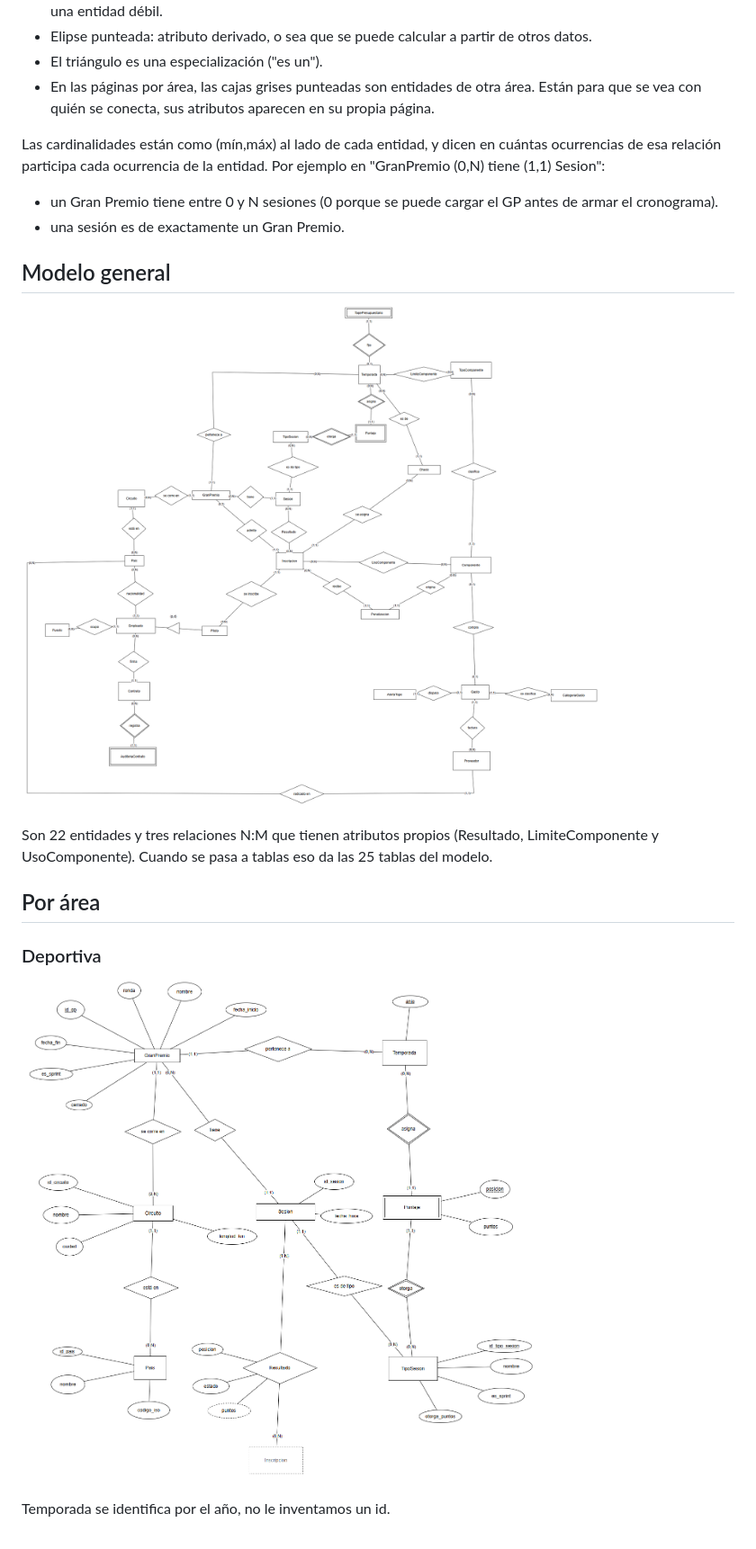
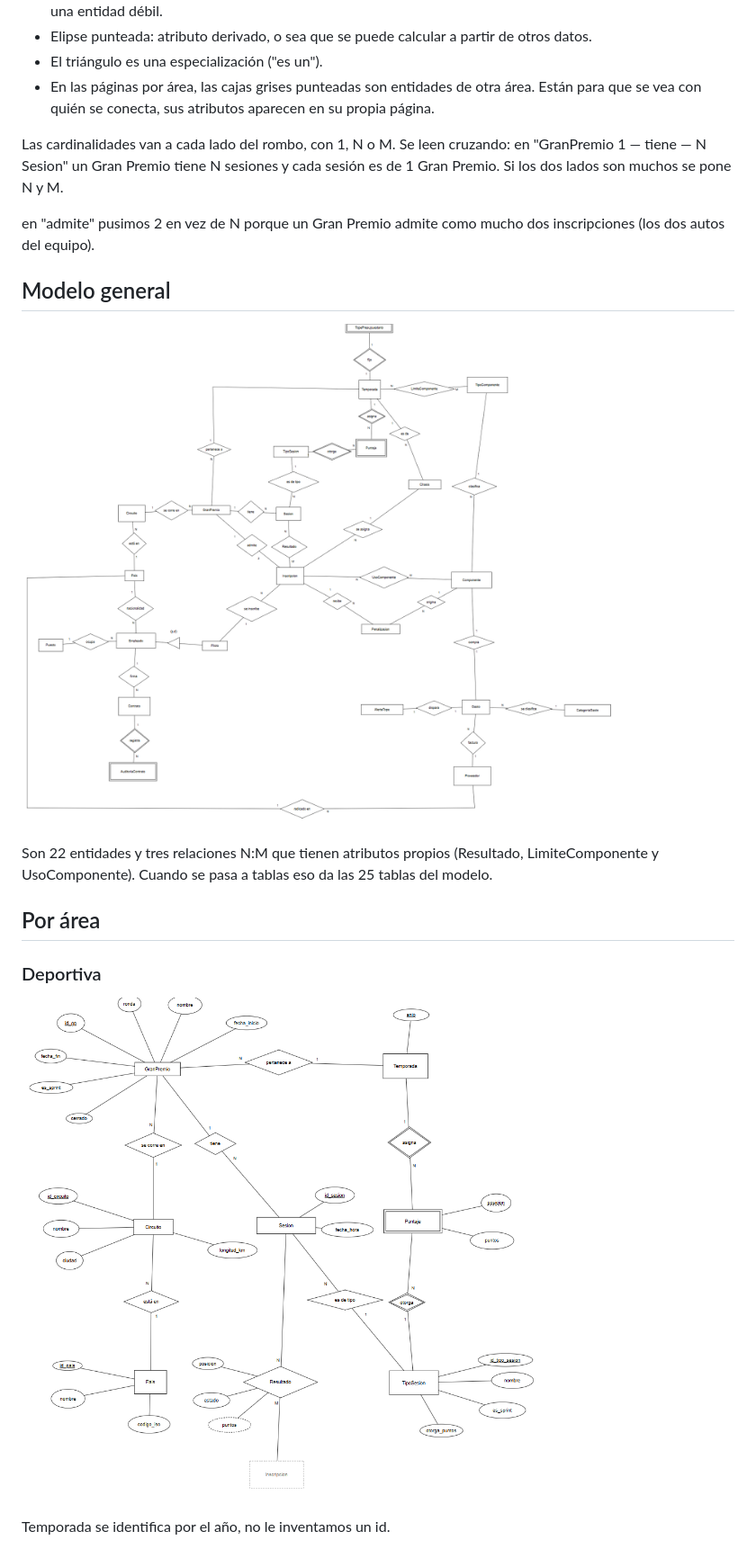
Before and after one commit to jpsam4/Formula-1-IngDatos, a Markdown page: doc/02_der.md, the part around one of its changes. Shown at 90% size. GitHub-like rendering; pictures changed too: doc/der/der_deportiva.png, doc/der/der_general.png.

Commit message:
der: cardinalidades 1/N al costado de cada rombo como vimos en clase

```diff
--- a/doc/02_der.md
+++ b/doc/02_der.md
@@ -13,10 +13,9 @@ usamos la notación de Chen que vimos en clase.
 - El triángulo es una especialización ("es un").
 - En las páginas por área, las cajas grises punteadas son entidades de otra área. Están para que se vea con quién se conecta, sus atributos aparecen en su propia página.
 
-Las cardinalidades están como (mín,máx) al lado de cada entidad, y dicen en cuántas ocurrencias de esa relación participa cada ocurrencia de la entidad. Por ejemplo en "GranPremio (0,N) tiene (1,1) Sesion":
+Las cardinalidades van a cada lado del rombo, con 1, N o M. Se leen cruzando: en "GranPremio 1 — tiene — N Sesion" un Gran Premio tiene N sesiones y cada sesión es de 1 Gran Premio. Si los dos lados son muchos se pone N y M.
 
-- un Gran Premio tiene entre 0 y N sesiones (0 porque se puede cargar el GP antes de armar el cronograma).
-- una sesión es de exactamente un Gran Premio.
+en "admite" pusimos 2 en vez de N porque un Gran Premio admite como mucho dos inscripciones (los dos autos del equipo).
 
 
 ## Modelo general
```
Also changed, not shown: other parts of doc/02_der.md (+32 -32 lines), doc/der/der_finanzas.png, doc/der/der_personal.png, doc/der/der_tecnica.png, 1 other file.
